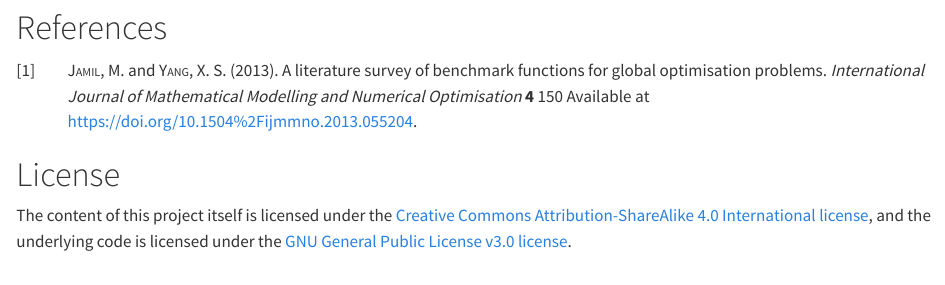
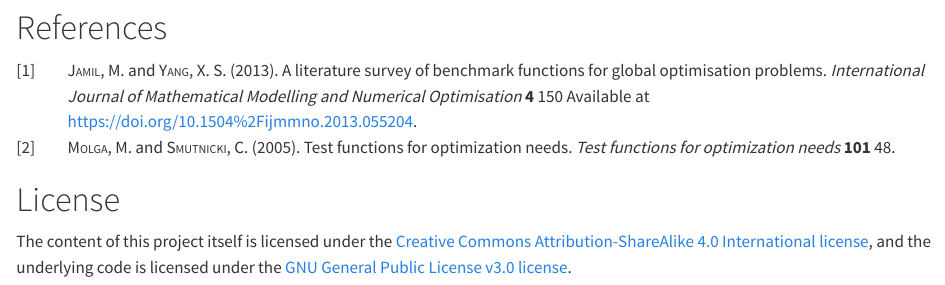
Before and after one commit to AnHosu/bayes-opt, a Quarto document (08-test-functions/index.qmd): the page in a window 1100 px wide, from 8930 px down. Rendered offline with R 4.5, knitr and Pandoc in place of Quarto, with nearby package versions.

Commit message:
more references for test functions

```diff
--- a/08-test-functions/references.bib
+++ b/08-test-functions/references.bib
@@ -10,3 +10,12 @@
   title = {A literature survey of benchmark functions for global optimisation problems},
   journal = {International Journal of Mathematical Modelling and Numerical Optimisation}
 }
+
+@article{molga2005,
+  title = {Test functions for optimization needs},
+  author = {Molga, Marcin and Smutnicki, Czes{\l}aw},
+  journal = {Test functions for optimization needs},
+  volume = {101},
+  pages = {48},
+  year = {2005}
+}
```
Also changed, not shown: 08-test-functions/index.qmd (+1 -1 lines).
